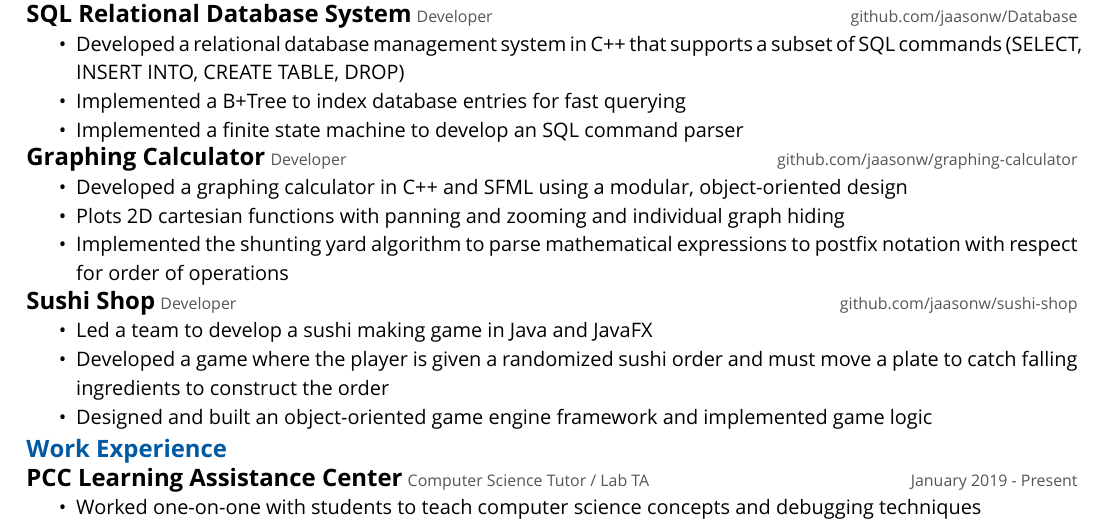
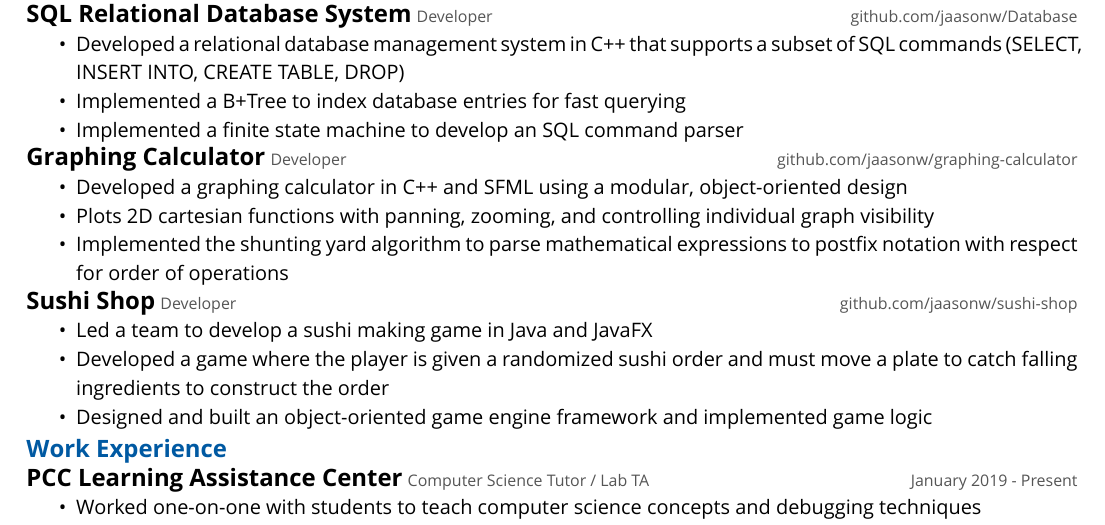
Before and after one commit to jaasonw/resume, a LaTeX CV (files/resume.tex): part of the page, cut so that both start at the same text. Compiled offline with XeLaTeX.

Commit message:
late night grammar

```diff
--- a/files/resume.tex
+++ b/files/resume.tex
@@ -91,7 +91,7 @@
 \resumesection{Graphing Calculator}{Developer}{github.com/jaasonw/graphing-calculator}
 \begin{itemize}
     \item Developed a graphing calculator in C++ and SFML using a modular, object-oriented design
-    \item Plots 2D cartesian functions with panning and zooming and individual graph hiding
+    \item Plots 2D cartesian functions with panning, zooming, and controlling individual graph visibility
     \item Implemented the shunting yard algorithm to parse mathematical expressions to postfix notation with respect for order of operations
 \end{itemize}
 
```
Also changed, not shown: files/resume.pdf.
